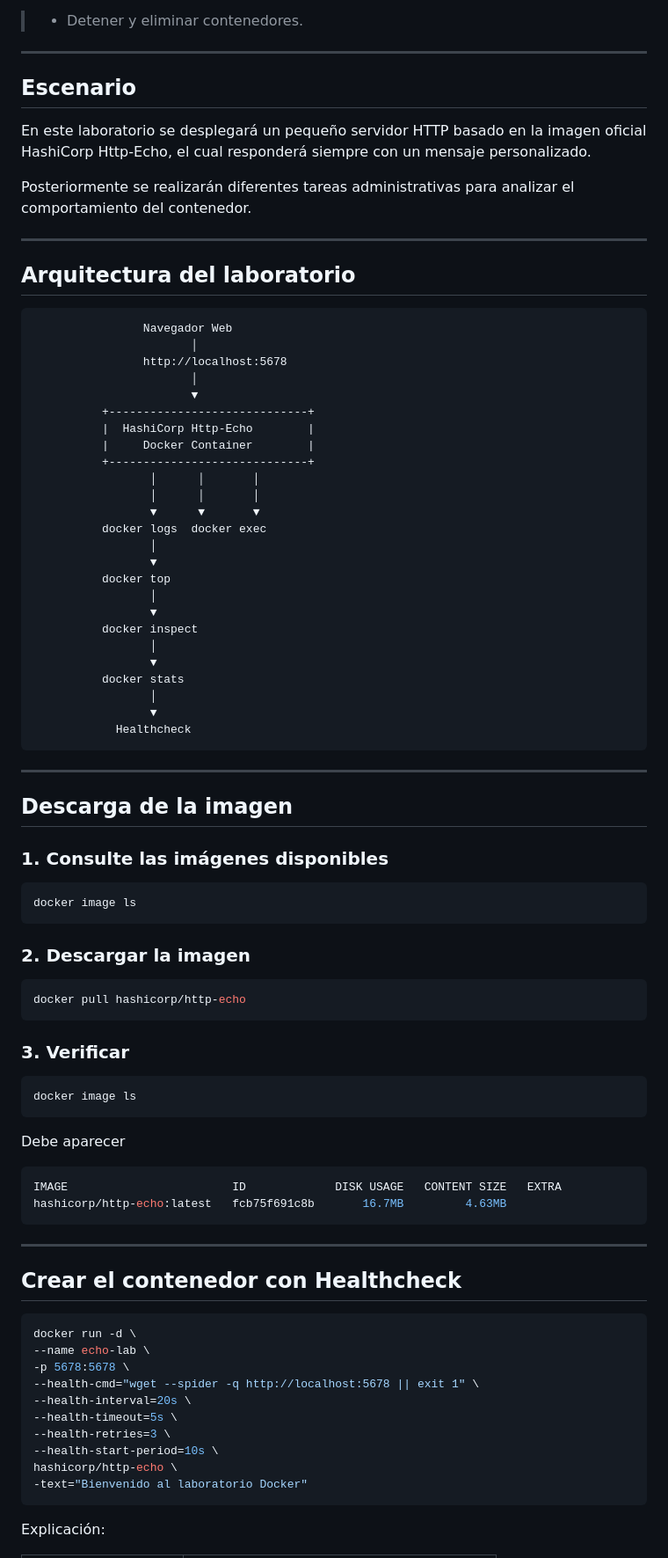
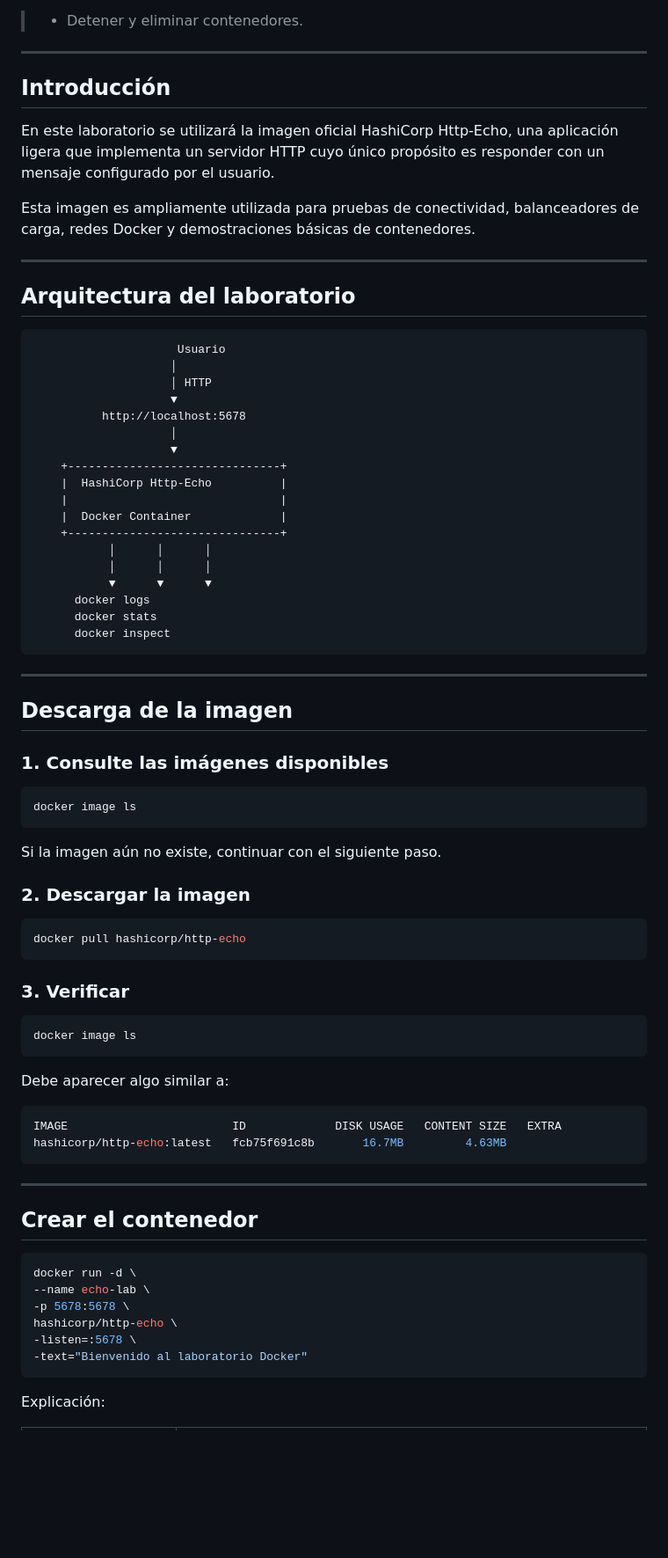
Before and after one commit to edinaranjo/docker-guide, a Markdown page: Fundamentos/Laboratorio_1.md, the part around one of its changes. Shown at 88% size. Drawn GitHub-style; blank space fills up the shorter version.

````diff
--- a/Fundamentos/Laboratorio_1.md
+++ b/Fundamentos/Laboratorio_1.md
@@ -21,40 +21,33 @@ Al finalizar esta práctica el estudiante será capaz de:
 
 ---
 
-## Escenario
+## Introducción
 
-En este laboratorio se desplegará un pequeño servidor HTTP basado en la imagen oficial HashiCorp Http-Echo, el cual responderá siempre con un mensaje personalizado.
+En este laboratorio se utilizará la imagen oficial HashiCorp Http-Echo, una aplicación ligera que implementa un servidor HTTP cuyo único propósito es responder con un mensaje configurado por el usuario.
 
-Posteriormente se realizarán diferentes tareas administrativas para analizar el comportamiento del contenedor.
+Esta imagen es ampliamente utilizada para pruebas de conectividad, balanceadores de carga, redes Docker y demostraciones básicas de contenedores.
 
 ---
 ## Arquitectura del laboratorio
 
-                    Navegador Web
-                           │
-                    http://localhost:5678
-                           │
-                           ▼
-              +-----------------------------+
-              |  HashiCorp Http-Echo        |
-              |     Docker Container        |
-              +-----------------------------+
-                     │      │       │
-                     │      │       │
-                     ▼      ▼       ▼
-              docker logs  docker exec
-                     │
-                     ▼
-              docker top
-                     │
-                     ▼
-              docker inspect
-                     │
-                     ▼
-              docker stats
-                     │
-                     ▼
-                Healthcheck
+                         Usuario
+                        │
+                        │ HTTP
+                        ▼
+              http://localhost:5678
+                        │
+                        ▼
+        +-------------------------------+
+        |  HashiCorp Http-Echo          |
+        |                               |
+        |  Docker Container             |
+        +-------------------------------+
+               │      │      │
+               │      │      │
+               ▼      ▼      ▼
+          docker logs
+          docker stats
+          docker inspect
 
 ---
 ## Descarga de la imagen
@@ -64,6 +57,7 @@ Posteriormente se realizarán diferentes tareas administrativas para analizar el
 ```bash
 docker image ls
 ```
+Si la imagen aún no existe, continuar con el siguiente paso.
 
 ### 2. Descargar la imagen
 
@@ -77,7 +71,7 @@ docker pull hashicorp/http-echo
 docker image ls
 ```
 
-  Debe aparecer
+  Debe aparecer algo similar a:
 
 ```bash
 IMAGE                        ID             DISK USAGE   CONTENT SIZE   EXTRA
@@ -85,18 +79,14 @@ hashicorp/http-echo:latest   fcb75f691c8b       16.7MB         4.63MB
 ```
 ---
 
-## Crear el contenedor con Healthcheck
+## Crear el contenedor
 
 ```bash
 docker run -d \
 --name echo-lab \
 -p 5678:5678 \
---health-cmd="wget --spider -q http://localhost:5678 || exit 1" \
---health-interval=20s \
---health-timeout=5s \
---health-retries=3 \
---health-start-period=10s \
 hashicorp/http-echo \
+-listen=:5678 \
 -text="Bienvenido al laboratorio Docker"
 ```
 Explicación:
````
Also changed, not shown: other parts of Fundamentos/Laboratorio_1.md (+13 -12 lines).
